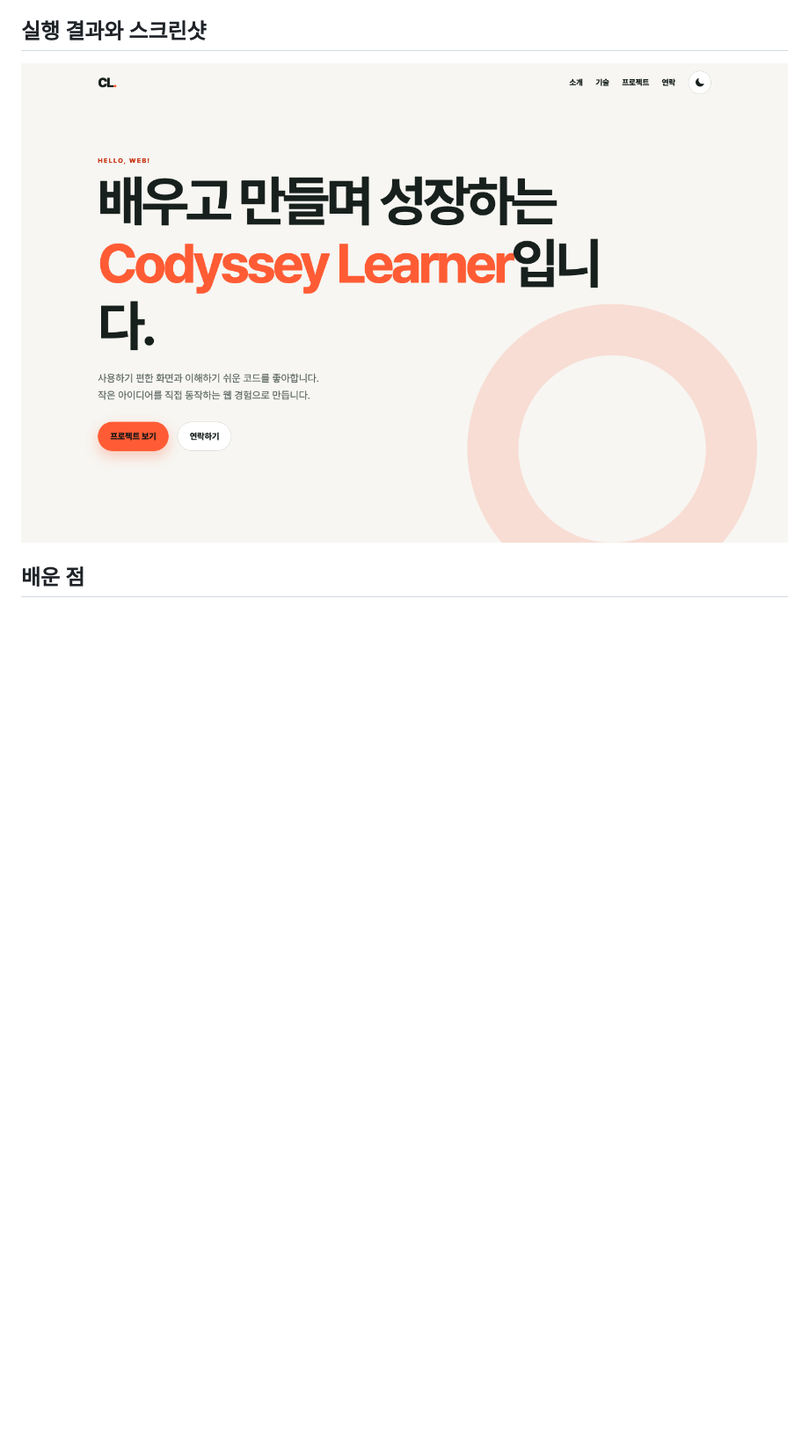
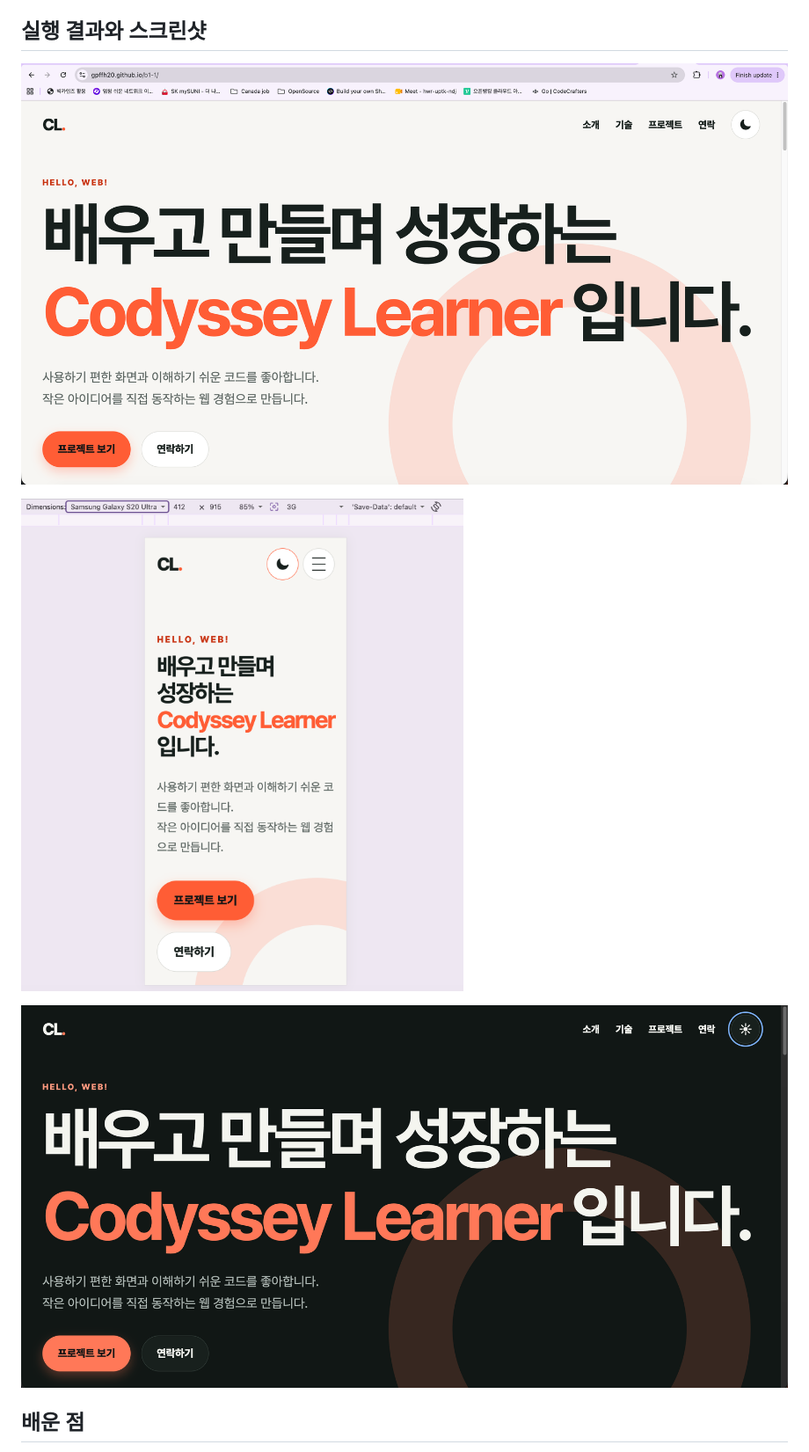
Before and after one commit to gpffh20/codyssey-b1-1-about-me-page, a Markdown page: README.md, the part around the change. Shown at 88% size. Rendered like a GitHub page; pictures changed too: docs/screenshots/01-desktop.png, docs/screenshots/02-mobile.png (added), docs/screenshots/03-dark-mode.png (added); blank space fills up the shorter version.

```diff
--- a/README.md
+++ b/README.md
@@ -88,6 +88,10 @@ curl -I http://localhost:5500/
 
 ![데스크톱 실행 화면](docs/screenshots/01-desktop.png)
 
+![모바일 실행 화면](docs/screenshots/02-mobile.png)
+
+![다크 모드 실행 화면](docs/screenshots/03-dark-mode.png)
+
 ## 배운 점
 
 - Flexbox는 한 방향의 정렬과 네비게이션에, Grid는 행과 열이 함께 변하는 카드 목록에 적합함을 확인했다.
```
Also changed, not shown: 1 other file.
